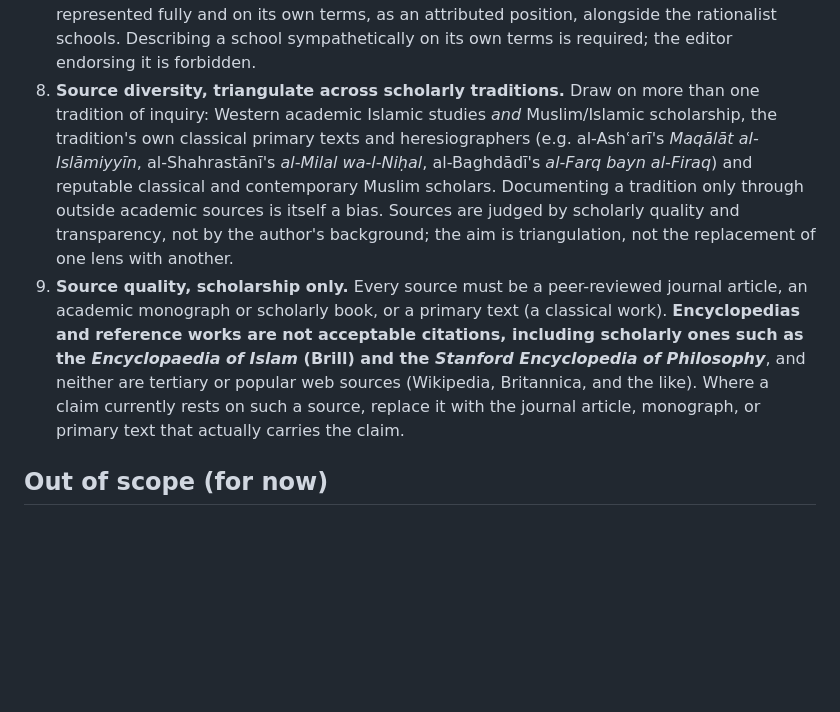
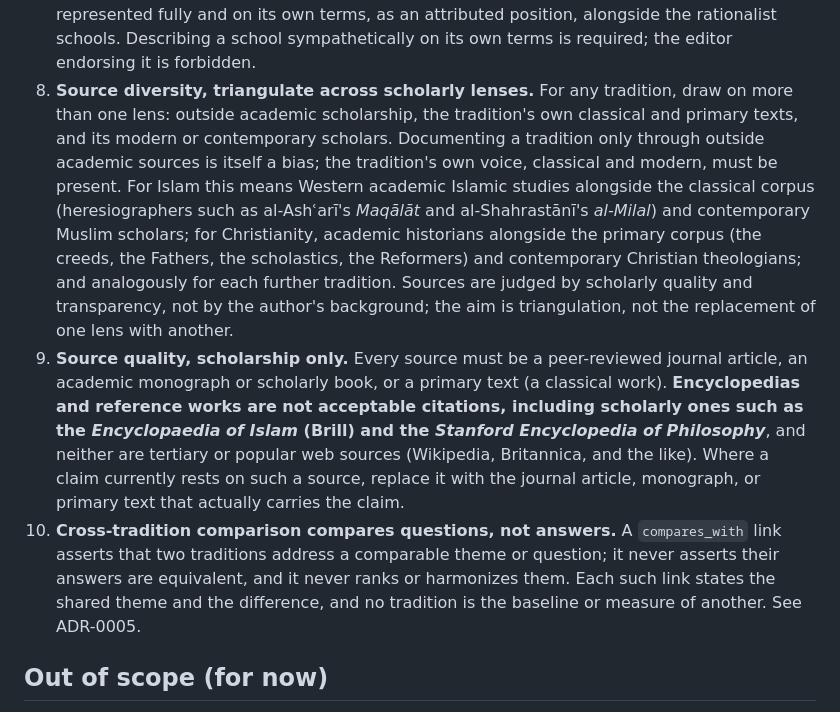
Before and after one commit to nurwandi/hierologia, a Markdown page: docs/governance/neutrality.md, the part around the change. Rendered like a GitHub page; blank space fills up the shorter version.

Commit message:
docs: generalize source-diversity (#8) and add cross-tradition comparison (#10)
Rework principle #8 from Islam-specific to any tradition (outside academic + the
tradition's classical/primary + its modern scholars; Islam and Christianity given
as worked examples). Add principle #10 codifying ADR-0005: compares_with compares
questions, not answers, states the difference, and never ranks or harmonizes.

```diff
--- a/docs/governance/neutrality.md
+++ b/docs/governance/neutrality.md
@@ -27,15 +27,19 @@ every entry, not an aspiration.
    represented fully and on its own terms, as an attributed position, alongside
    the rationalist schools. Describing a school sympathetically on its own terms
    is required; the editor endorsing it is forbidden.
-8. **Source diversity, triangulate across scholarly traditions.** Draw on more
-   than one tradition of inquiry: Western academic Islamic studies *and*
-   Muslim/Islamic scholarship, the tradition's own classical primary texts and
-   heresiographers (e.g. al-Ashʿarī's *Maqālāt al-Islāmiyyīn*, al-Shahrastānī's
-   *al-Milal wa-l-Niḥal*, al-Baghdādī's *al-Farq bayn al-Firaq*) and reputable
-   classical and contemporary Muslim scholars. Documenting a tradition only
-   through outside academic sources is itself a bias. Sources are judged by
-   scholarly quality and transparency, not by the author's background; the aim is
-   triangulation, not the replacement of one lens with another.
+8. **Source diversity, triangulate across scholarly lenses.** For any tradition,
+   draw on more than one lens: outside academic scholarship, the tradition's own
+   classical and primary texts, and its modern or contemporary scholars.
+   Documenting a tradition only through outside academic sources is itself a bias;
+   the tradition's own voice, classical and modern, must be present. For Islam
+   this means Western academic Islamic studies alongside the classical corpus
+   (heresiographers such as al-Ashʿarī's *Maqālāt* and al-Shahrastānī's *al-Milal*)
+   and contemporary Muslim scholars; for Christianity, academic historians
+   alongside the primary corpus (the creeds, the Fathers, the scholastics, the
+   Reformers) and contemporary Christian theologians; and analogously for each
+   further tradition. Sources are judged by scholarly quality and transparency,
+   not by the author's background; the aim is triangulation, not the replacement
+   of one lens with another.
 9. **Source quality, scholarship only.** Every source must be a peer-reviewed
    journal article, an academic monograph or scholarly book, or a primary text
    (a classical work). **Encyclopedias and reference works are not acceptable
@@ -44,6 +48,11 @@ every entry, not an aspiration.
    tertiary or popular web sources (Wikipedia, Britannica, and the like). Where a
    claim currently rests on such a source, replace it with the journal article,
    monograph, or primary text that actually carries the claim.
+10. **Cross-tradition comparison compares questions, not answers.** A
+    `compares_with` link asserts that two traditions address a comparable theme or
+    question; it never asserts their answers are equivalent, and it never ranks or
+    harmonizes them. Each such link states the shared theme and the difference,
+    and no tradition is the baseline or measure of another. See ADR-0005.
 
 ## Out of scope (for now)
 
```
